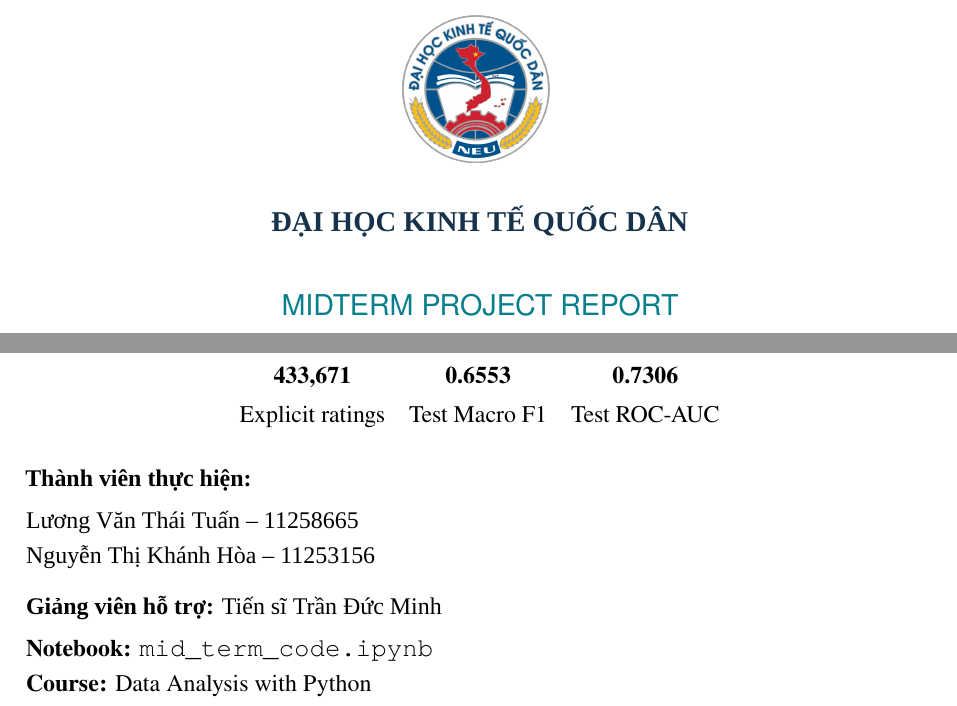
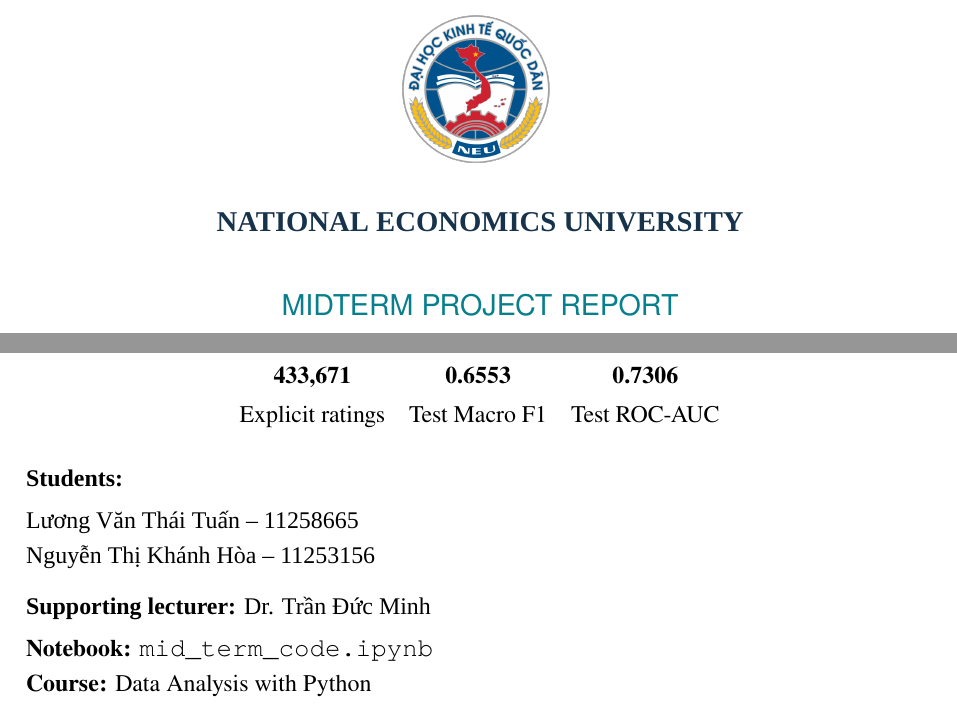
Before and after one commit to Bluenip/Data_analyst_python_midterm_project, a LaTeX document (report/bao_cao_midterm.tex): two parts of page 1 of 27, joined at a grey line, cut at the place of the change. Compiled offline with XeLaTeX; a missing font is replaced by an installed copy or a similar font.

Commit message:
Use English labels consistently on report cover

```diff
--- a/report/bao_cao_midterm.tex
+++ b/report/bao_cao_midterm.tex
@@ -103,7 +103,7 @@
   \begin{center}
   \includegraphics[width=4.2cm]{neu_logo.png}\par
   \vspace{0.2cm}
-  {\coverfont\bfseries\large\color{navy}ĐẠI HỌC KINH TẾ QUỐC DÂN\par}
+  {\coverfont\bfseries\large\color{navy}NATIONAL ECONOMICS UNIVERSITY\par}
   \vspace{0.6cm}
   {\sffamily\large\color{teal}MIDTERM PROJECT REPORT\par}
   \vspace{0.25cm}
@@ -132,11 +132,11 @@
   \end{center}
   \vspace{0.25cm}
   {\coverfont
-  \noindent\textbf{Thành viên thực hiện:}\par
+  \noindent\textbf{Students:}\par
   \noindent Lương Văn Thái Tuấn -- 11258665\\
   Nguyễn Thị Khánh Hòa -- 11253156\par
   \medskip
-  \noindent\textbf{Giảng viên hỗ trợ:} Tiến sĩ Trần Đức Minh\par}
+  \noindent\textbf{Supporting lecturer:} Dr. Trần Đức Minh\par}
   \vfill
   \noindent\textbf{Notebook:} \nolinkurl{mid_term_code.ipynb}\\
   \textbf{Course:} Data Analysis with Python\\
```
Also changed, not shown: report/bao_cao_midterm.pdf.
